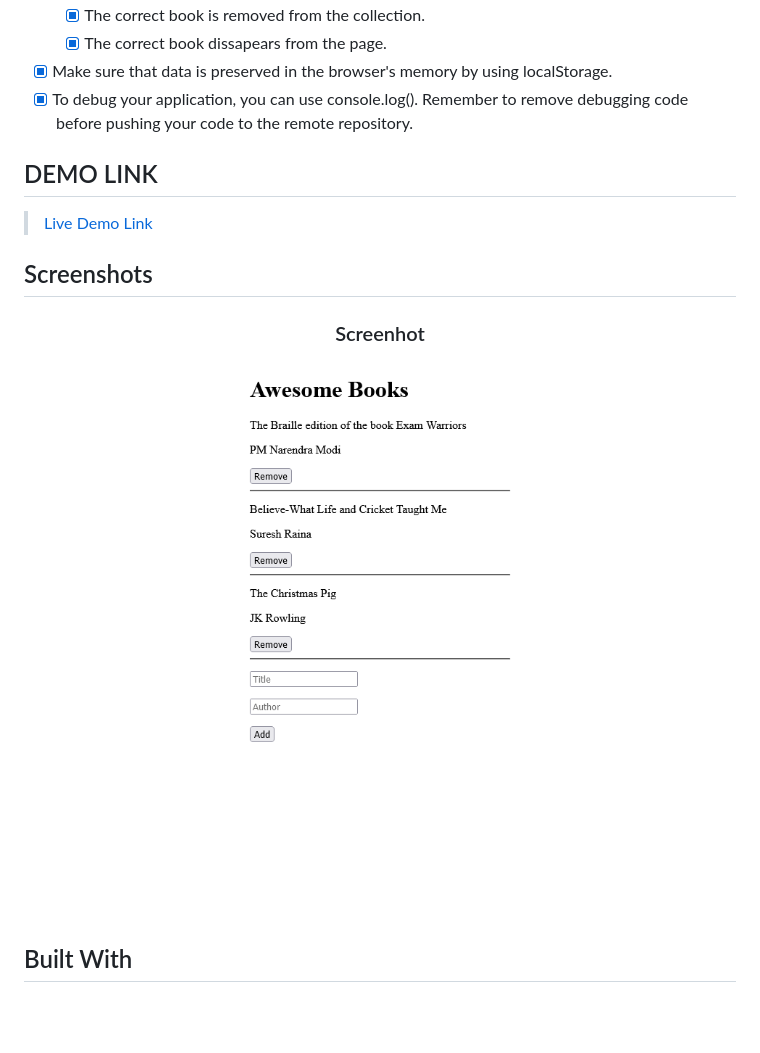
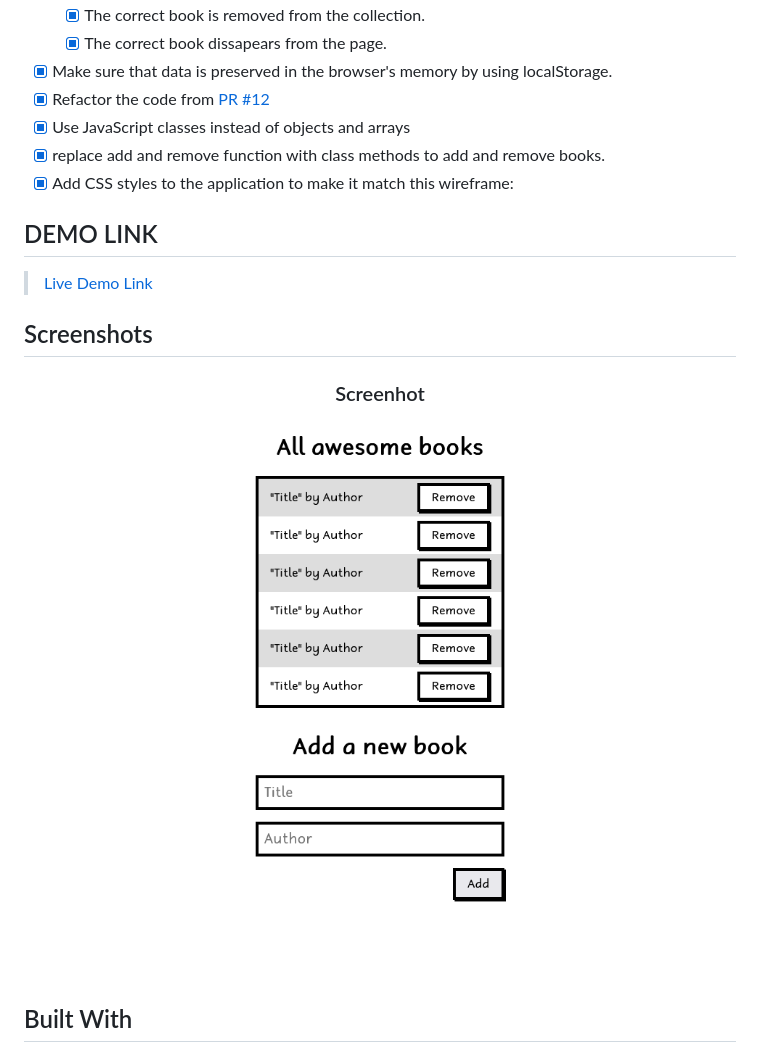
Before and after one commit to EngruugbeJimmy/Awesome_books, a Markdown page: README.md, the part around the change printed below. Rendered like a GitHub page; pictures changed too: screenshots/mobile_demo.png; blank space fills up the shorter version.

Commit message:
Update README.md file and the mobile screensot

```diff
--- a/README.md
+++ b/README.md
@@ -21,7 +21,10 @@ In this project, we built a basic website that allows users to add/remove books
   - [x] The correct book is removed from the collection.
   - [x] The correct book dissapears from the page.
 - [x] Make sure that data is preserved in the browser's memory by using localStorage.
-- [x] To debug your application, you can use console.log(). Remember to remove debugging code before pushing your code to the remote repository.
+- [x] Refactor the code from [PR #12](https://github.com/EngruugbeJimmy/Awesome_books/pull/12)
+- [x] Use JavaScript classes instead of objects and arrays
+- [x] replace add and remove function with class methods to add and remove books.
+- [x] Add CSS styles to the application to make it match this wireframe:
 
 ## DEMO LINK
 
```
Also changed, not shown: other parts of README.md (+1 -0 lines).
